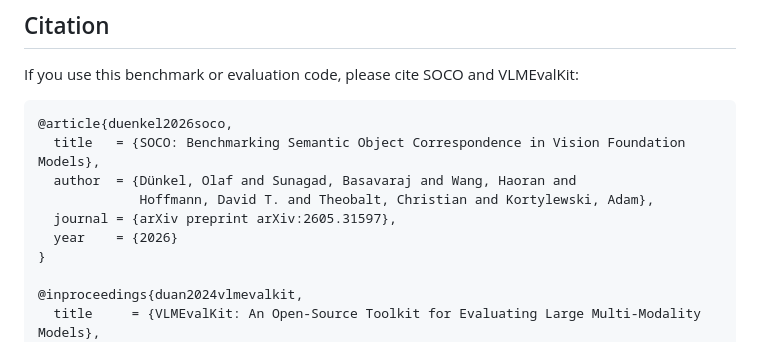
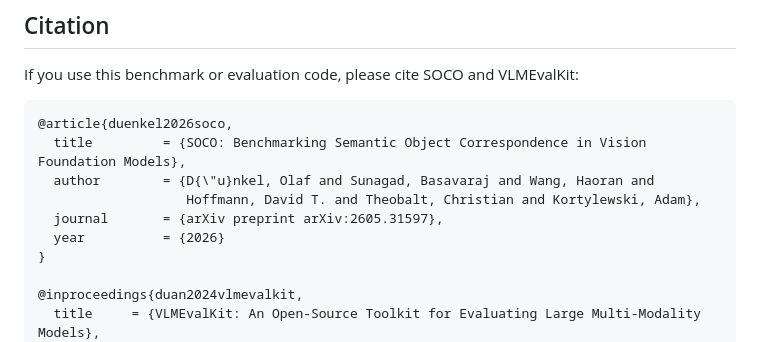
Before and after one commit to GenIntel/SOCO, a Markdown page: VLMEvalKit/README.md, the part around the change. Drawn GitHub-style.

````diff
--- a/VLMEvalKit/README.md
+++ b/VLMEvalKit/README.md
@@ -88,11 +88,11 @@ If you use this benchmark or evaluation code, please cite SOCO and VLMEvalKit:
 
 ```bibtex
 @article{duenkel2026soco,
-  title   = {SOCO: Benchmarking Semantic Object Correspondence in Vision Foundation Models},
-  author  = {Dünkel, Olaf and Sunagad, Basavaraj and Wang, Haoran and
-             Hoffmann, David T. and Theobalt, Christian and Kortylewski, Adam},
-  journal = {arXiv preprint arXiv:2605.31597},
-  year    = {2026}
+  title         = {SOCO: Benchmarking Semantic Object Correspondence in Vision Foundation Models},
+  author        = {D{\"u}nkel, Olaf and Sunagad, Basavaraj and Wang, Haoran and
+                   Hoffmann, David T. and Theobalt, Christian and Kortylewski, Adam},
+  journal       = {arXiv preprint arXiv:2605.31597},
+  year          = {2026}
 }
 
 @inproceedings{duan2024vlmevalkit,
````
Also changed, not shown: README.md (+3 -6 lines).
